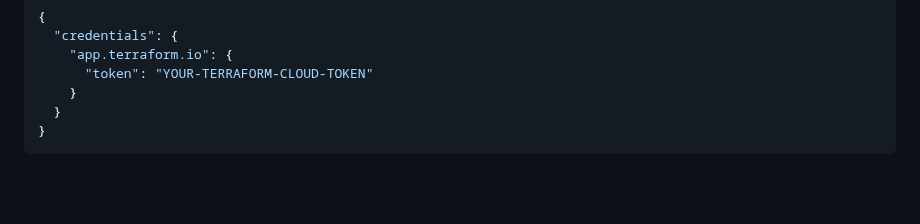
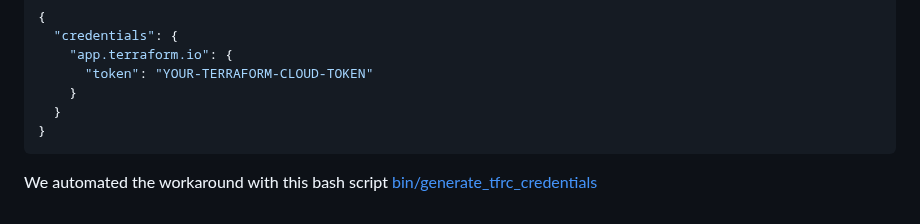
Before and after one commit to ultraman-labs/terraform-beginner-bootcamp-2023, a Markdown page: README.md, the part around the change. Drawn GitHub-style; blank space fills up the shorter version.

````diff
--- a/README.md
+++ b/README.md
@@ -296,3 +296,4 @@ Provide the following code (replace your token in the file)
   }
 }
 ```
+We automated the workaround with this bash script [bin/generate_tfrc_credentials](https://github.com/ultraman-labs/terraform-beginner-bootcamp-2023/blob/15-generate-tfrc/bin/generate_tfrc_credentials)
````
